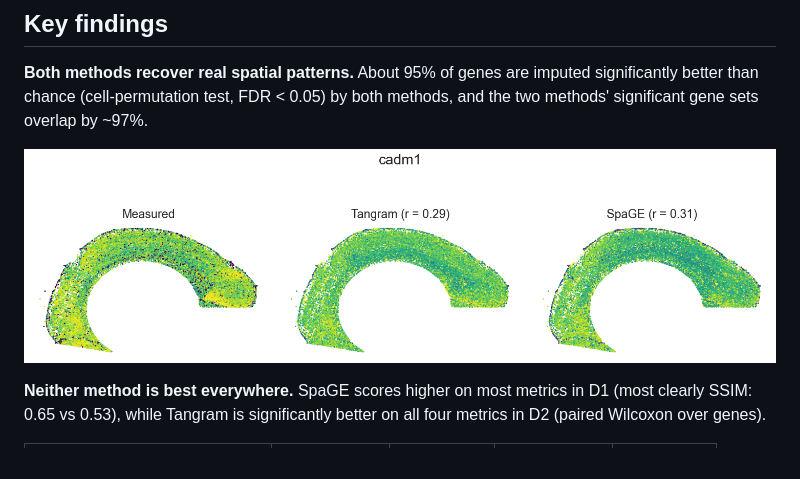
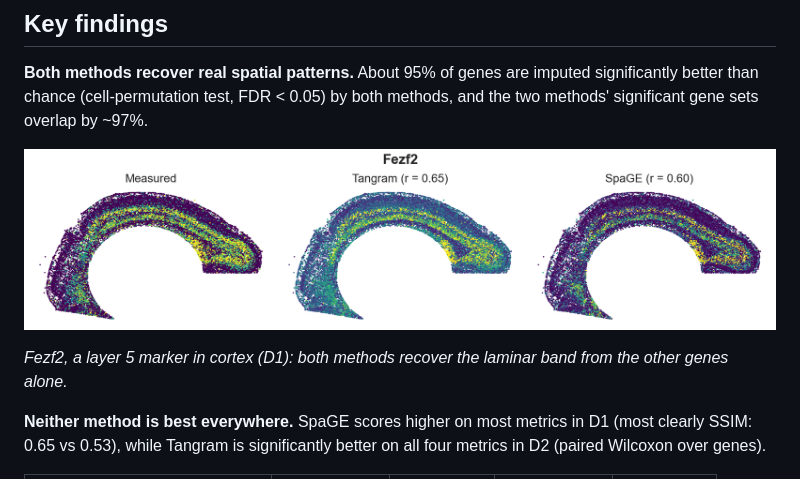
Before and after one commit to AmithH02/Spatial_Gene_Imputation, a Markdown page: README.md, the part around the change. Drawn GitHub-style; pictures changed too: docs/figures/example_gene_cadm1.png (deleted), docs/figures/example_gene_fezf2.png (added).

Commit message:
Use Fezf2 (layer 5 marker) as the README example gene; tighten spatial panels
Co-Authored-By: Claude Opus 5.5 <noreply@anthropic.com>

```diff
--- a/README.md
+++ b/README.md
@@ -15,7 +15,9 @@ Method: leave-one-gene-out cross-validation. Each measured gene is hidden in tur
 
 **Both methods recover real spatial patterns.** About 95% of genes are imputed significantly better than chance (cell-permutation test, FDR < 0.05) by both methods, and the two methods' significant gene sets overlap by ~97%.
 
-![Measured vs imputed expression of Cadm1](docs/figures/example_gene_cadm1.png)
+![Measured vs imputed expression of Fezf2](docs/figures/example_gene_fezf2.png)
+
+*Fezf2, a layer 5 marker in cortex (D1): both methods recover the laminar band from the other genes alone.*
 
 **Neither method is best everywhere.** SpaGE scores higher on most metrics in D1 (most clearly SSIM: 0.65 vs 0.53), while Tangram is significantly better on all four metrics in D2 (paired Wilcoxon over genes).
 
```
Also changed, not shown: 1 other file.
